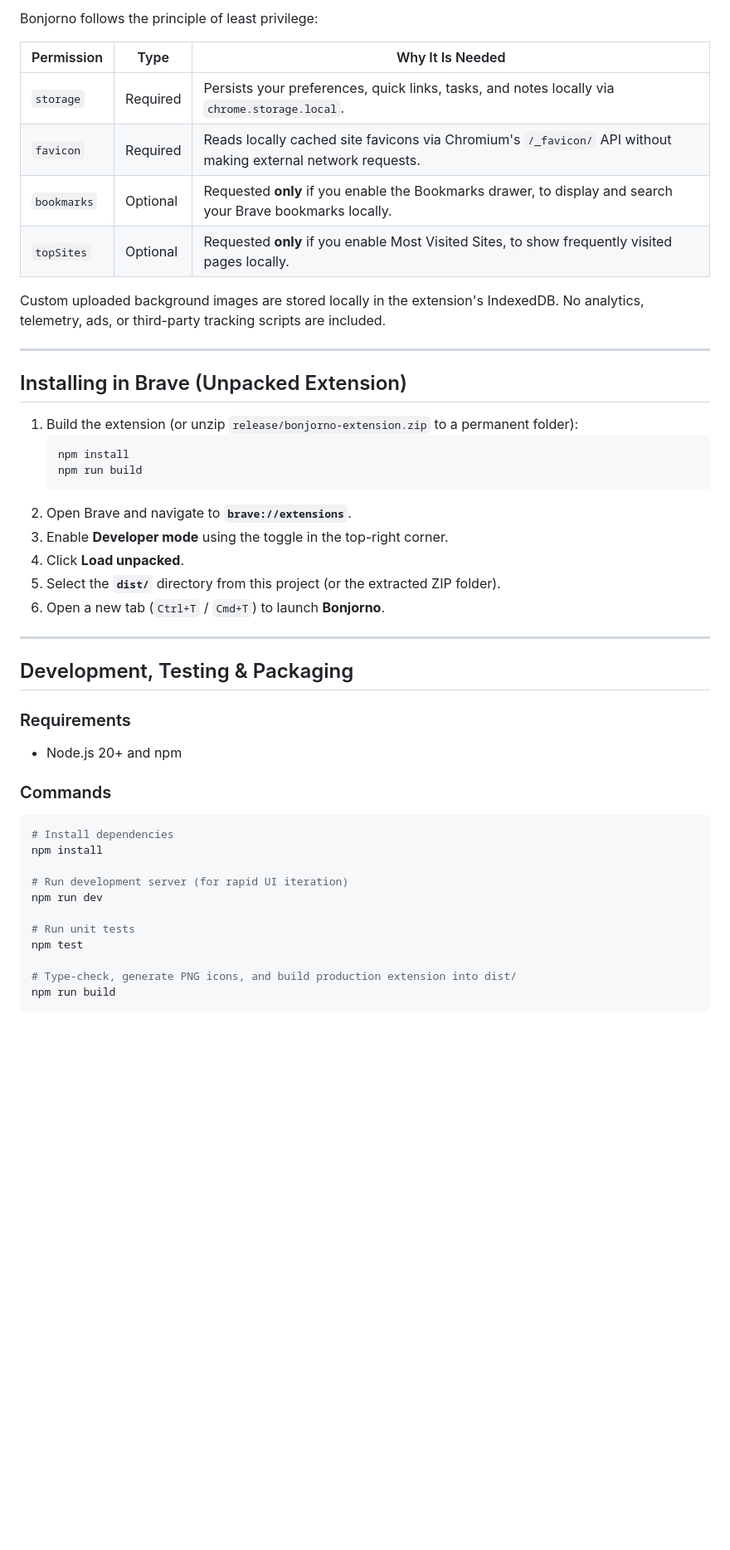
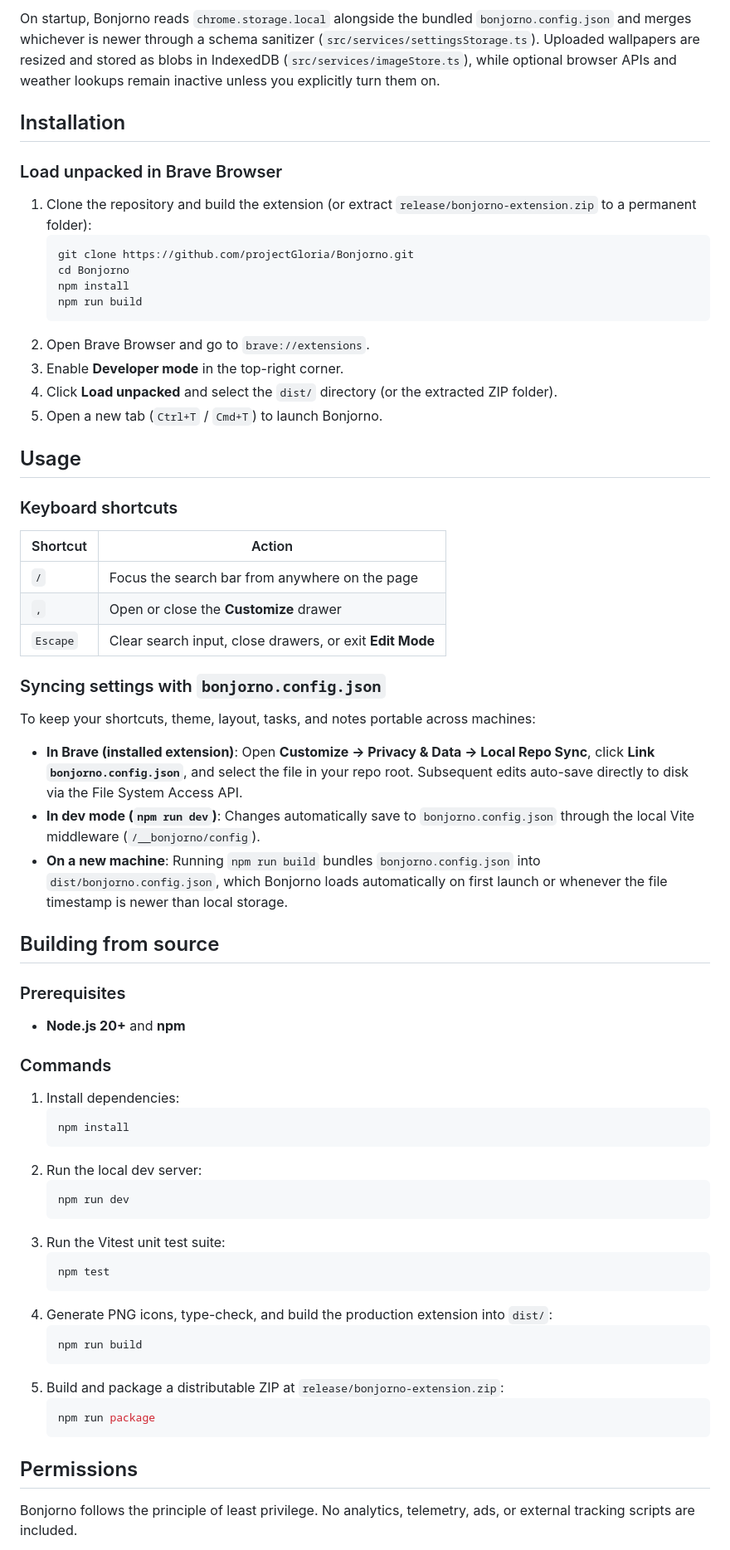
Before and after one commit to projectGloria/Bonjorno, a Markdown page: README.md, the part around one of its changes. Shown at 83% size. Drawn GitHub-style; blank space fills up the shorter version.

````diff
--- a/README.md
+++ b/README.md
@@ -38,48 +78,70 @@ Your shortcuts, appearance, layout, tasks, and notes can be stored right in **`b
 
-Bonjorno follows the principle of least privilege:
+On startup, Bonjorno reads `chrome.storage.local` alongside the bundled `bonjorno.config.json` and merges whichever is newer through a schema sanitizer (`src/services/settingsStorage.ts`). Uploaded wallpapers are resized and stored as blobs in IndexedDB (`src/services/imageStore.ts`), while optional browser APIs and weather lookups remain inactive unless you explicitly turn them on.
 
-| Permission | Type | Why It Is Needed |
-| --- | --- | --- |
-| `storage` | Required | Persists your preferences, quick links, tasks, and notes locally via `chrome.storage.local`. |
-| `favicon` | Required | Reads locally cached site favicons via Chromium's `/_favicon/` API without making external network requests. |
-| `bookmarks` | Optional | Requested **only** if you enable the Bookmarks drawer, to display and search your Brave bookmarks locally. |
-| `topSites` | Optional | Requested **only** if you enable Most Visited Sites, to show frequently visited pages locally. |
+## Installation
 
-Custom uploaded background images are stored locally in the extension's IndexedDB. No analytics, telemetry, ads, or third-party tracking scripts are included.
+### Load unpacked in Brave Browser
 
----
-
-## Installing in Brave (Unpacked Extension)
-
-1. Build the extension (or unzip `release/bonjorno-extension.zip` to a permanent folder):
+1. Clone the repository and build the extension (or extract `release/bonjorno-extension.zip` to a permanent folder):
    ```bash
+   git clone https://github.com/projectGloria/Bonjorno.git
+   cd Bonjorno
    npm install
    npm run build
    ```
-2. Open Brave and navigate to **`brave://extensions`**.
-3. Enable **Developer mode** using the toggle in the top-right corner.
-4. Click **Load unpacked**.
-5. Select the **`dist/`** directory from this project (or the extracted ZIP folder).
-6. Open a new tab (`Ctrl+T` / `Cmd+T`) to launch **Bonjorno**.
+2. Open Brave Browser and go to `brave://extensions`.
+3. Enable **Developer mode** in the top-right corner.
+4. Click **Load unpacked** and select the `dist/` directory (or the extracted ZIP folder).
+5. Open a new tab (`Ctrl+T` / `Cmd+T`) to launch Bonjorno.
 
----
+## Usage
 
-## Development, Testing & Packaging
+### Keyboard shortcuts
 
-### Requirements
-- Node.js 20+ and npm
+| Shortcut | Action |
+| --- | --- |
+| `/` | Focus the search bar from anywhere on the page |
+| `,` | Open or close the **Customize** drawer |
+| `Escape` | Clear search input, close drawers, or exit **Edit Mode** |
+
+### Syncing settings with `bonjorno.config.json`
+
+To keep your shortcuts, theme, layout, tasks, and notes portable across machines:
+
+- **In Brave (installed extension)**: Open **Customize → Privacy & Data → Local Repo Sync**, click **Link `bonjorno.config.json`**, and select the file in your repo root. Subsequent edits auto-save directly to disk via the File System Access API.
+- **In dev mode (`npm run dev`)**: Changes automatically save to `bonjorno.config.json` through the local Vite middleware (`/__bonjorno/config`).
+- **On a new machine**: Running `npm run build` bundles `bonjorno.config.json` into `dist/bonjorno.config.json`, which Bonjorno loads automatically on first launch or whenever the file timestamp is newer than local storage.
+
+## Building from source
+
+### Prerequisites
+
+- **Node.js 20+** and **npm**
 
 ### Commands
-```bash
-# Install dependencies
-npm install
 
-# Run development server (for rapid UI iteration)
-npm run dev
+1. Install dependencies:
+   ```bash
+   npm install
+   ```
+2. Run the local dev server:
+   ```bash
+   npm run dev
+   ```
+3. Run the Vitest unit test suite:
+   ```bash
+   npm test
+   ```
+4. Generate PNG icons, type-check, and build the production extension into `dist/`:
+   ```bash
+   npm run build
+   ```
+5. Build and package a distributable ZIP at `release/bonjorno-extension.zip`:
+   ```bash
+   npm run package
+   ```
 
-# Run unit tests
-npm test
+## Permissions
 
-# Type-check, generate PNG icons, and build production extension into dist/
-npm run build
+Bonjorno follows the principle of least privilege. No analytics, telemetry, ads, or external tracking scripts are included.
 
````
Also changed, not shown: other parts of README.md (+99 -41 lines), docs/assets/dashboard-dark.png (added), docs/assets/dashboard-light.png (added), docs/assets/edit-mode.png (added), docs/assets/settings-appearance.png (added), 1 other file.
